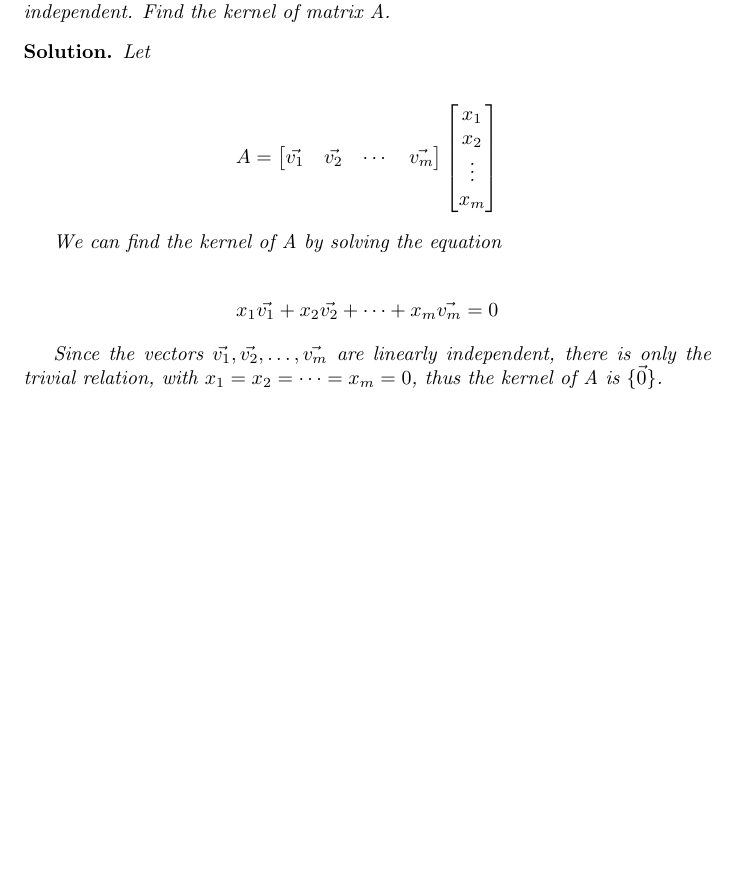
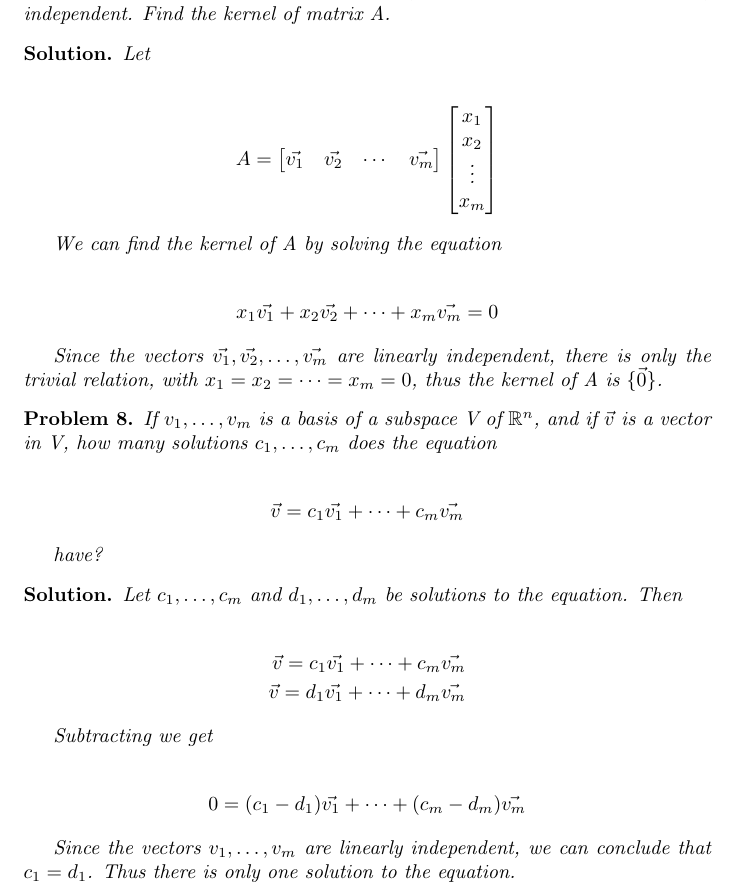
Before and after one commit to ataylor89/LinearAlgebraWithApplications, a LaTeX document (ch3sec2.tex): part of page 5 of 5, cut so that both start at the same text, the shorter picture padded with empty space. Compiled offline with pdfLaTeX.

Commit message:
Adding a basis problem

```diff
--- a/ch3sec2.tex
+++ b/ch3sec2.tex
@@ -226,4 +226,32 @@ Since the vectors $\vec{v_{1}}, \vec{v_{2}}, \ldots, \vec{v_{m}}$ are linearly i
 
 \end{solution}
 
+\begin{problem}
+If $v_{1}, \ldots, v_{m}$ is a basis of a subspace V of $\mathbb{R}^n$, and if $\vec{v}$ is a vector in V, how many solutions $c_{1},\ldots,c_{m}$ does the equation
+
+\begin{align*}
+\vec{v} = c_{1} \vec{v_{1}} + \cdots + c_{m} \vec{v_{m}}
+\end{align*}
+
+have?
+\end{problem}
+
+\begin{solution}
+Let $c_{1},\ldots,c_{m}$ and $d_{1},\ldots,d_{m}$ be solutions to the equation. Then
+
+\begin{align*}
+\vec{v} = c_{1} \vec{v_{1}} + \cdots + c_{m} \vec{v_{m}} \\
+\vec{v} = d_{1} \vec{v_{1}} + \cdots + d_{m} \vec{v_{m}}
+\end{align*}
+
+Subtracting we get
+
+\begin{align*}
+0 = (c_{1} - d_{1}) \vec{v_{1}} + \cdots + (c_{m} - d_{m}) \vec{v_{m}}
+\end{align*}
+
+Since the vectors $v_{1}, \ldots, v_{m}$ are linearly independent, we can conclude that $c_{1} = d_{1}$. Thus there is only one solution to the equation.
+
+\end{solution}
+
 \end{document}
```
Also changed, not shown: ch3sec2.pdf.
